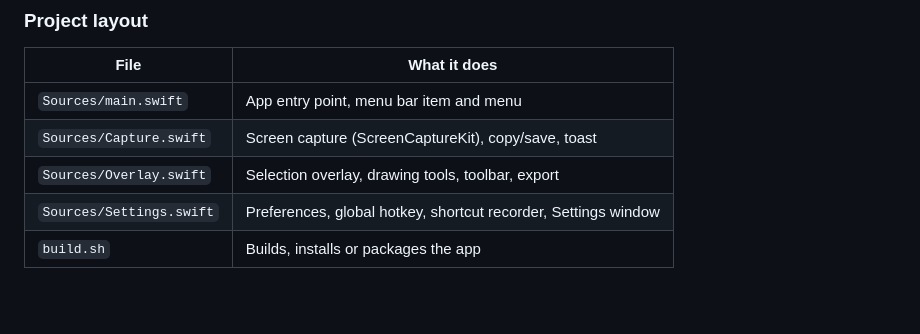
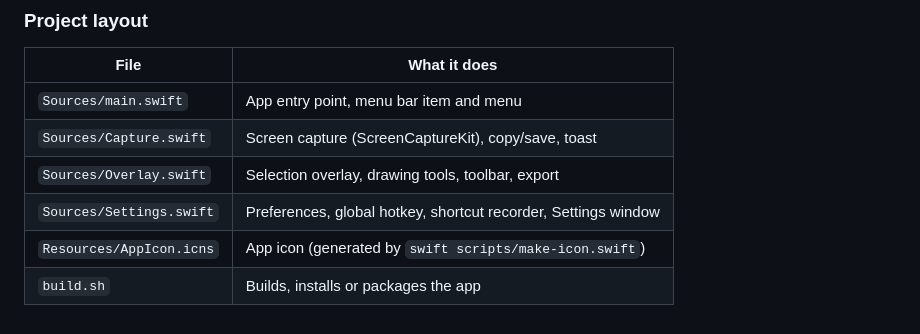
Before and after one commit to frzkhan/snap, a Markdown page: README.md, the part around the change. Rendered like a GitHub page; blank space fills up the shorter version.

Commit message:
Add app icon
Co-Authored-By: Claude Opus 5.5 <noreply@anthropic.com>

```diff
--- a/README.md
+++ b/README.md
@@ -90,4 +90,5 @@ Every rebuild is signed again ad-hoc, so macOS may ask for Screen Recording perm
 | `Sources/Capture.swift` | Screen capture (ScreenCaptureKit), copy/save, toast |
 | `Sources/Overlay.swift` | Selection overlay, drawing tools, toolbar, export |
 | `Sources/Settings.swift` | Preferences, global hotkey, shortcut recorder, Settings window |
+| `Resources/AppIcon.icns` | App icon (generated by `swift scripts/make-icon.swift`) |
 | `build.sh` | Builds, installs or packages the app |
```
Also changed, not shown: Resources/AppIcon.png (added), 3 other files.
